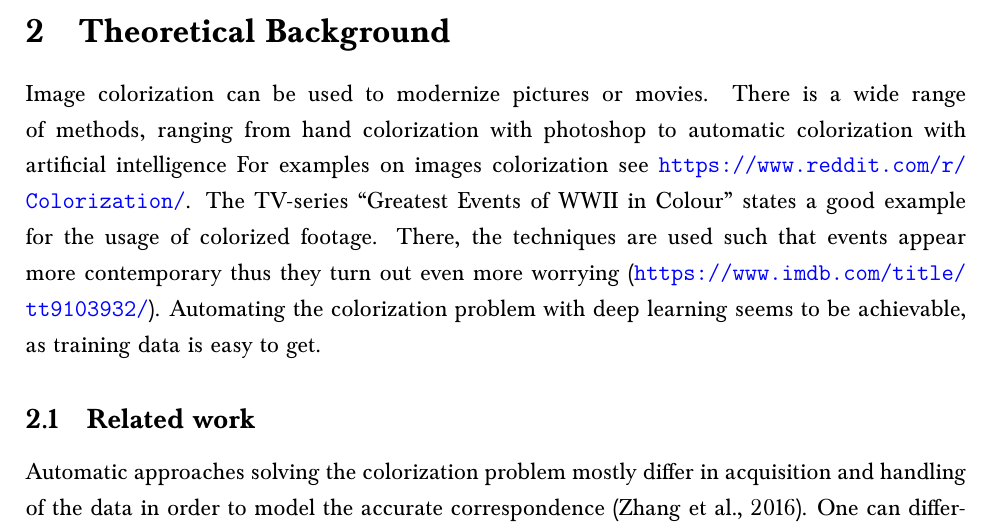
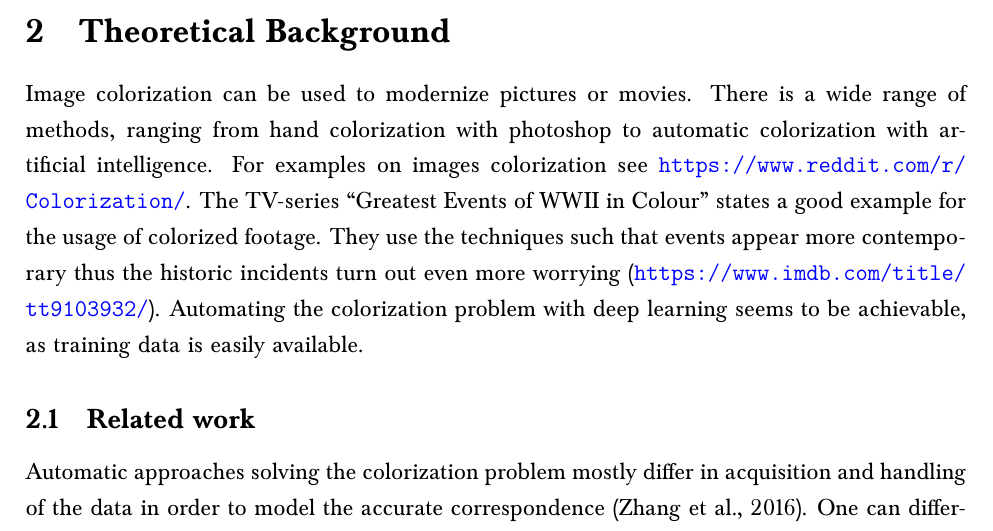
Before and after one commit to marumse/colorize_images, a LaTeX document (report/report.tex): part of page 3 of 14, cut so that both start at the same text. Compiled offline with pdfLaTeX.

Commit message:
2 finished

```diff
--- a/report/report.tex
+++ b/report/report.tex
@@ -102,10 +102,7 @@ Our project is divided into two steps, which are also discussed in the paper \ci
 The second step aims to rebuild the main contribution to the image colorization problem from Zhang et al. (2016), namely to translate the problem to a classification task. By doing so, Zhang et al. (2016) were able to predict more plausible colors for the grayscale images. Due to the lack of time, we were not able to train our models long enough to reproduce the good results provided. More training time will hopefully lead to vivid and realistic colorizations for gray scale images with our model as well.
-%This involves first creating a dataset based on pictures that are converted into the CIELAB colorspace (Lab), such that the first channel \enquote{L} can be considered as input as it is grayscale whereas the \enquote{a} and \enquote{b} channel form the target labels to be predicted. Thus, the problem can be handled as classification task. In the second step, the aim was to closely rebuilt the layers of the original model (which used \enquote{caffe} \citep{jia2014caffe}) using tensorflow 2.0 (richtige version?).\\
-%Other project have trained convolutional neural networks (CNNs) on the color prediction problem before (e.g. \cite{Cheng_2015}, \cite{Dahl.2016}). The training data is easily available which enables training on large datasets. Problem about previous approaches is that they try to predict the ground truth rather than a possible truth. A conservative loss function tries to minimize Euclidean error between estimate and ground truth. As objects can have various plausible colors, these predictions are multimodal. Thus, the approach of Zhang et al. (2016) innovates a loss function that predicts plausible colors for pixels, rather than the original color \citep{Zhang.2016}.\\
-
 \section{Theoretical Background}
-Image colorization can be used to modernize pictures or movies. There is a wide range of methods, ranging from hand colorization with photoshop to automatic colorization with artificial intelligence For examples on images colorization see \url{https://www.reddit.com/r/Colorization/}. The TV-series \enquote{Greatest Events of WWII in Colour} states a good example for the usage of colorized footage. There, the techniques are used such that events appear more contemporary thus they turn out even more worrying (\url{https://www.imdb.com/title/tt9103932/}).
-Automating the colorization problem with deep learning seems to be achievable, as training data is easy to get.
+Image colorization can be used to modernize pictures or movies. There is a wide range of methods, ranging from hand colorization with photoshop to automatic colorization with artificial intelligence. For examples on images colorization see \url{https://www.reddit.com/r/Colorization/}. The TV-series \enquote{Greatest Events of WWII in Colour} states a good example for the usage of colorized footage. They use the techniques such that events appear more contemporary thus the historic incidents turn out even more worrying (\url{https://www.imdb.com/title/tt9103932/}).
+Automating the colorization problem with deep learning seems to be achievable, as training data is easily available.
 \subsection{Related work}
 Automatic approaches solving the colorization problem mostly differ in acquisition and handling of the data in order to model the accurate correspondence \citep{Zhang.2016}. One can differentiate between parametric and non-parametric approaches. Non-parametric methods predict colors based on one or more reference images. That means the color distribution of the reference images, which are either provided by the user (e.g. Scribble-based colorization by \cite{Levin.2004}) or automatically, is transferred to the target image. Hence, performance depends highly on the quality of the provided data  \citep{Cheng_2015}.\\
 %Automatic approaches solving the colorization problem mostly differ in acquisition and handling of the data in order to model the accurate correspondence \citep{Zhang.2016}. Non-parametric methods predict colors based on one or more reference images. These source data is provided by the user (e.g. Scribble-based colorization by \cite{Levin.2004}, example-based colorization e.g. by \cite{Welsh.2002}) or automatically. From the provided data, more precise from a analog reference image, the color is transfered to the target grayscale image. In these methods, the outcome depends heavily on the provided data \cite{Cheng_2015}.\\
```
Also changed, not shown: report/report.pdf, report/report.tex (2 more changed lines), 2 other files.
